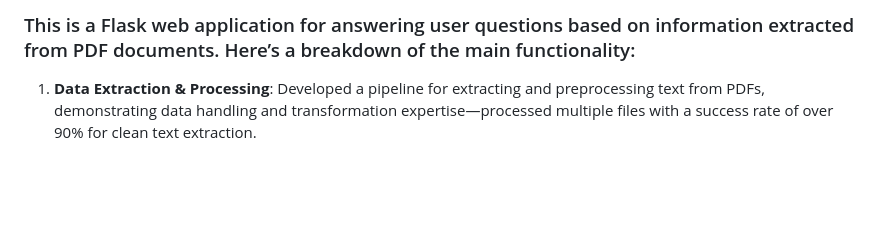
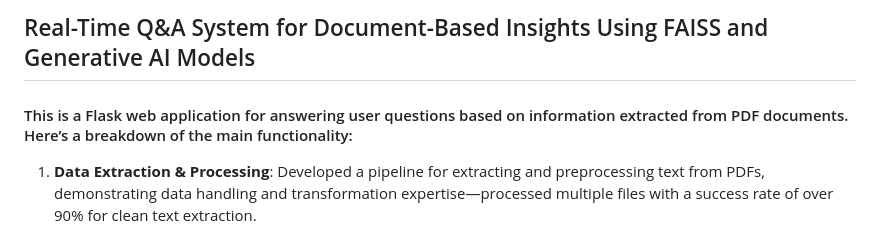
Before and after one commit to anishkr224/LLMinds, a Markdown page: README.md, the part around the change. Drawn GitHub-style; blank space fills up the shorter version.

```diff
--- a/README.md
+++ b/README.md
@@ -1,4 +1,6 @@
-### This is a Flask web application for answering user questions based on information extracted from PDF documents. Here’s a breakdown of the main functionality:
+## Real-Time Q&A System for Document-Based Insights Using FAISS and Generative AI Models
+
+#### This is a Flask web application for answering user questions based on information extracted from PDF documents. Here’s a breakdown of the main functionality:
 
 1. **Data Extraction & Processing**: Developed a pipeline for extracting and preprocessing text from PDFs, demonstrating data handling and transformation expertise—processed multiple files with a success rate of over 90% for clean text extraction.
 
```
